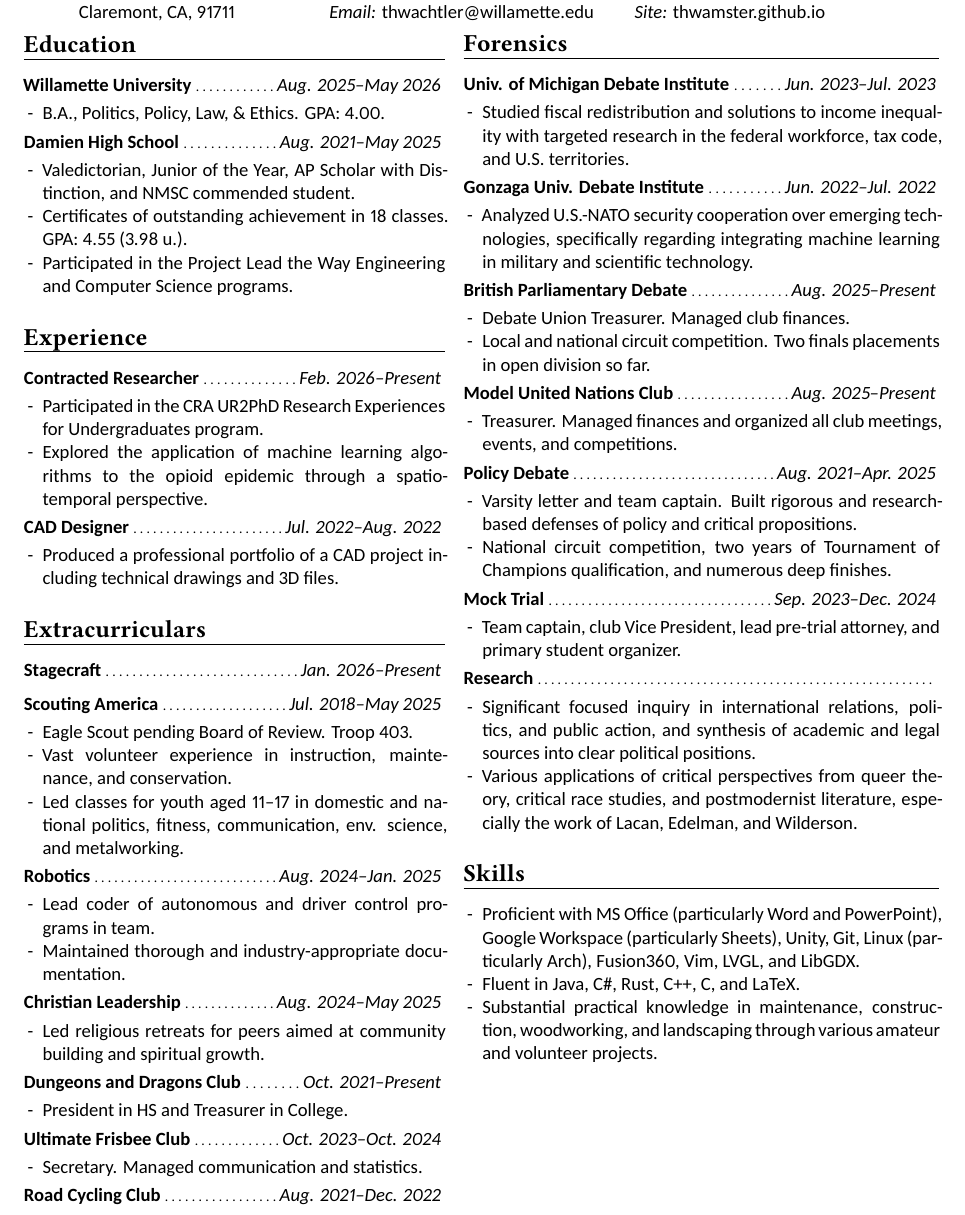
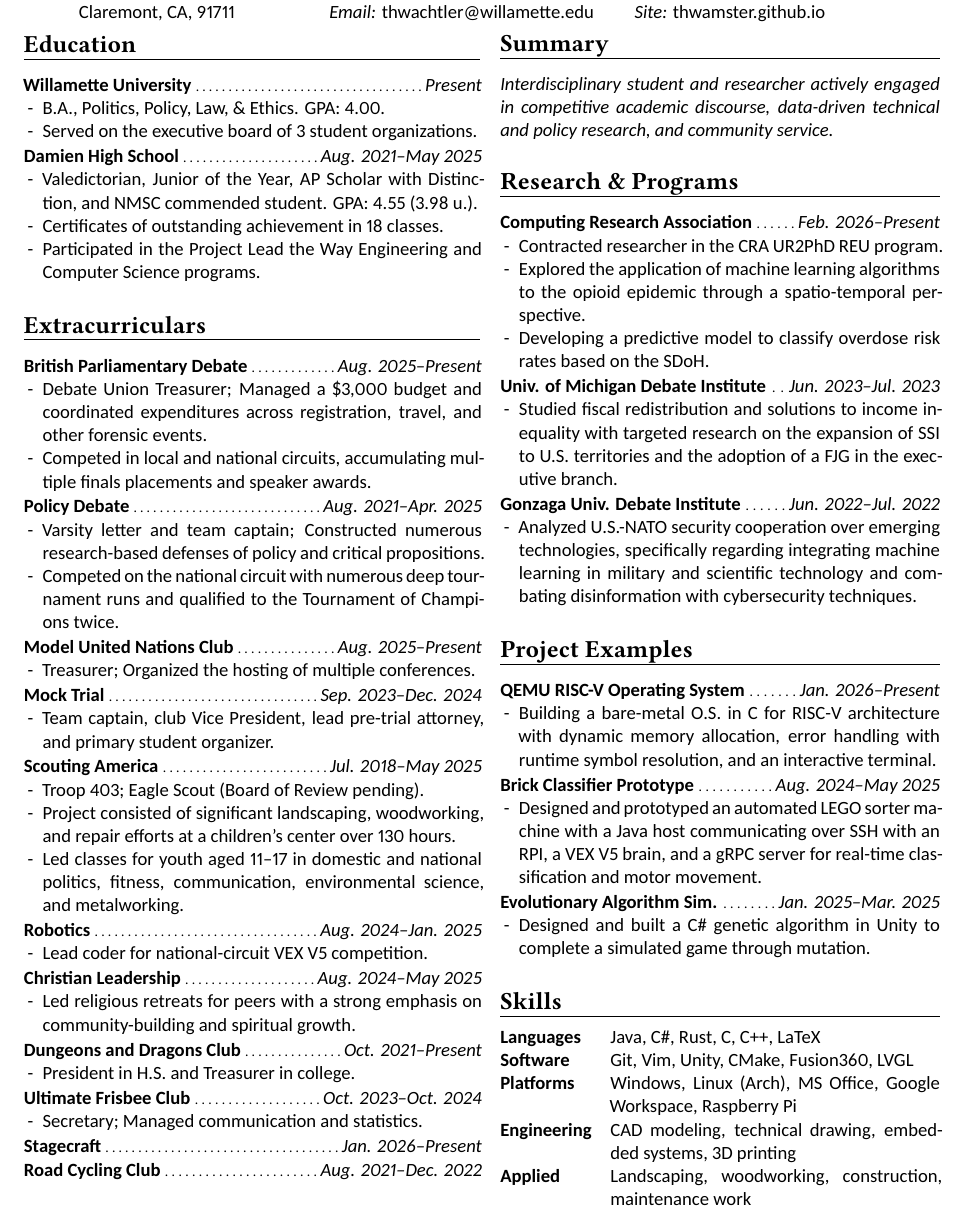
Before and after one commit to thwamster/thwamster.github.io, a LaTeX CV (src/vita.tex): part of the page, cut so that both start at the same text. Compiled offline with XeLaTeX.

Commit message:
Resume Updated

```diff
--- a/src/vita.tex
+++ b/src/vita.tex
@@ -37,116 +56,93 @@
 		\textit{Phone:} +1--909--407--1640 \par
 		\textit{Site:} \href{https://thwamster.github.io/}{thwamster.github.io} \\
 	\end{tabularx}
-	\par \smallskip
+
+	\spacing
+
 	\begin{minipage}[t]{\firstcolumn \textwidth}
+
 		\section{Education} \label{sec:education}
-		\entry{Willamette University}{Aug. 2025--May 2026}
-		\begin{itemize}
-			\item B.A., Politics, Policy, Law, \& Ethics.
-			GPA: 4.00.
-		\end{itemize}
-		\smallskip
-		\entry{Damien High School}{Aug. 2021--May 2025}
-		\begin{itemize}
-			\item Valedictorian, Junior of the Year, AP Scholar with Distinction, and NMSC commended student.
+		\entry{Willamette University}{Present}{
+			\item B.A., Politics, Policy, Law, \& Ethics. GPA: 4.00.
+			\item Served on the executive board of 3 student organizations.
+		}
+		\entry{Damien High School}{Aug. 2021--May 2025}{
+			\item Valedictorian, Junior of the Year, AP Scholar with Distinction, and NMSC commended student. GPA: 4.55 (3.98 u.).
 			\item Certificates of outstanding achievement in 18 classes.
-			GPA: 4.55 (3.98 u.).
 			\item Participated in the Project Lead the Way Engineering and Computer Science programs.
-		\end{itemize}
-
-		\section{Experience} \label{sec:experience}
-		\entry{Contracted Researcher}{Feb. 2026--Present}
-		\begin{itemize}
-			\item Participated in the CRA UR2PhD Research Experiences for Undergraduates program.
-			\item Explored the application of machine learning algorithms to the opioid epidemic through a spatio-temporal perspective.
-		\end{itemize}
-		\smallskip
-		\entry{CAD Designer}{Jul. 2022--Aug. 2022}
-		\begin{itemize}
-			\item Produced a professional portfolio of a CAD project including technical drawings and 3D files.
-		\end{itemize}
+		}
 
 		\section{Extracurriculars} \label{sec:extracurriculars}
-		\entry{Stagecraft}{Jan. 2026--Present}
-		\par
-		\smallskip
-		\entry{Scouting America}{Jul. 2018--May 2025}
-		\begin{itemize}
-			\item Eagle Scout pending Board of Review. Troop 403.
-			\item Vast volunteer experience in instruction, maintenance, and conservation.
-			\item Led classes for youth aged 11--17 in domestic and national politics, fitness, communication, env. science, and metalworking.
-		\end{itemize}
-		\smallskip
-		\entry{Robotics}{Aug. 2024--Jan. 2025}
-		\begin{itemize}
-			\item Lead coder of autonomous and driver control programs in team.
-			\item Maintained thorough and industry-appropriate documentation.
-		\end{itemize}
-		\smallskip
-		\entry{Christian Leadership}{Aug. 2024--May 2025}
-		\begin{itemize}
-			\item Led religious retreats for peers aimed at community building and spiritual growth.
-		\end{itemize}
-		\smallskip
-		\entry{Dungeons and Dragons Club}{Oct. 2021--Present}
-		\begin{itemize}
-			\item President in HS and Treasurer in College.
-		\end{itemize}
-		\smallskip
-		\entry{Ultimate Frisbee Club}{Oct. 2023--Oct. 2024}
-		\begin{itemize}
-			\item Secretary. Managed communication and statistics.
-		\end{itemize}
-		\smallskip
-		\entry{Road Cycling Club}{Aug. 2021--Dec. 2022}
-		\par
+		\entry{British Parliamentary Debate}{Aug. 2025--Present}{
+			\item Debate Union Treasurer; Managed a \$3,000 budget and coordinated expenditures across registration, travel, and other forensic events.
+			\item Competed in local and national circuits, accumulating multiple finals placements and speaker awards.
+		}
+		\entry{Policy Debate}{Aug. 2021--Apr. 2025}{
+			\item Varsity letter and team captain; Constructed numerous research-based defenses of policy and critical propositions.
+			\item Competed on the national circuit with numerous deep tournament runs and qualified to the Tournament of Champions twice.
+		}
+		\entry{Model United Nations Club}{Aug. 2025--Present}{
+			\item Treasurer; Organized the hosting of multiple conferences.
+		}
+		\entry{Mock Trial}{Sep. 2023--Dec. 2024}{
+			\item Team captain, club Vice President, lead pre-trial attorney, and primary student organizer.
+		}
+		\entry{Scouting America}{Jul. 2018--May 2025}{
+			\item Troop 403; Eagle Scout (Board of Review pending). \item Project consisted of significant landscaping, woodworking, and repair efforts at a children's center over 130 hours.
+			\item Led classes for youth aged 11--17 in domestic and national politics, fitness, communication, environmental science, and metalworking.
+		}
+		\entry{Robotics}{Aug. 2024--Jan. 2025}{
+			\item Lead coder for national-circuit VEX V5 competition.
+		}
+		\entry{Christian Leadership}{Aug. 2024--May 2025}{
+			\item Led religious retreats for peers with a strong emphasis on community-building and spiritual growth.
+		}
+		\entry{Dungeons and Dragons Club}{Oct. 2021--Present}{
+			\item President in H.S. and Treasurer in college.
+		}
+		\entry{Ultimate Frisbee Club}{Oct. 2023--Oct. 2024}{
+			\item Secretary; Managed communication and statistics.
+		}
+		\entry{Stagecraft}{Jan. 2026--Present}{}
+		\entry{Road Cycling Club}{Aug. 2021--Dec. 2022}{}
 	\end{minipage}
 	\hfill
 	\begin{minipage}[t]{\secondcolumn \textwidth}
-		\section{Forensics} \label{sec:forensics}
-		\entry{Univ. of Michigan Debate Institute}{Jun. 2023--Jul. 2023}
-		\begin{itemize}
-			\item Studied fiscal redistribution and solutions to income inequality with targeted research in the federal workforce, tax code, and U.S. territories.
-		\end{itemize}
-		\smallskip
-		\entry{Gonzaga Univ. Debate Institute}{Jun. 2022--Jul. 2022}
-		\begin{itemize}
-			\item Analyzed U.S.-NATO security cooperation over emerging technologies, specifically regarding integrating machine learning in military and scientific technology.
-		\end{itemize}
-		\smallskip
-		\entry{British Parliamentary Debate}{Aug. 2025--Present}
-		\begin{itemize}
-			\item Debate Union Treasurer. Managed club finances.
-			\item Local and national circuit competition. Two finals placements in open division so far.
-		\end{itemize}
-		\smallskip
-		\entry{Model United Nations Club}{Aug. 2025--Present}
-		\begin{itemize}
-			\item Treasurer. Managed finances and organized all club meetings, events, and competitions.
-		\end{itemize}
-		\smallskip
-		\entry{Policy Debate}{Aug. 2021--Apr. 2025}
-		\begin{itemize}
-			\item Varsity letter and team captain. Built rigorous and research-based defenses of policy and critical propositions.
-			\item National circuit competition, two years of Tournament of Champions qualification, and numerous deep finishes.
-		\end{itemize}
-		\smallskip
-		\entry{Mock Trial}{Sep. 2023--Dec. 2024}
-		\begin{itemize}
-			\item Team captain, club Vice President, lead pre-trial attorney, and primary student organizer.
-		\end{itemize}
-		\smallskip
-		\entry{Research}{}
-		\begin{itemize}
-			\item Significant focused inquiry in international relations, politics, and public action, and synthesis of academic and legal sources into clear political positions.
-			\item Various applications of critical perspectives from queer theory, critical race studies, and postmodernist literature, especially the work of Lacan, Edelman, and Wilderson.
-		\end{itemize}
+		\section{Summary} \label{sec:summary}
+		\textit{Interdisciplinary student and researcher actively engaged in competitive academic discourse, data-driven technical and policy research, and community service.}
+
+		\section{Research \& Programs} \label{sec:research}
+		\entry{Computing Research Association}{Feb. 2026--Present}{
+			\item Contracted researcher in the CRA UR2PhD REU program.
+			\item Explored the application of machine learning algorithms to the opioid epidemic through a spatio-temporal perspective.
+			\item Developing a predictive model to classify overdose risk rates based on the SDoH.
+		}
+		\entry{Univ. of Michigan Debate Institute}{Jun. 2023--Jul. 2023}{
+			\item Studied fiscal redistribution and solutions to income inequality with targeted research on the expansion of SSI to U.S. territories and the adoption of a FJG in the executive branch.
+		}
+		\entry{Gonzaga Univ. Debate Institute}{Jun. 2022--Jul. 2022}{
+			\item Analyzed U.S.-NATO security cooperation over emerging technologies, specifically regarding integrating machine learning in military and scientific technology and combating disinformation with cybersecurity techniques.
+		}
+
+		\section{Project Examples} \label{sec:projects}
+		\entry{QEMU RISC-V Operating System}{Jan. 2026--Present}{
+			\item Building a bare-metal O.S. in C for RISC-V architecture with dynamic memory allocation, error handling with runtime symbol resolution, and an interactive terminal.
+		}
+		\entry{Brick Classifier Prototype}{Aug. 2024--May 2025}{
+			\item Designed and prototyped an automated LEGO sorter machine with a Java host communicating over SSH with an RPI, a VEX V5 brain, and a gRPC server for real-time classification and motor movement.
+		}
+		\entry{Evolutionary Algorithm Sim.}{Jan. 2025--Mar. 2025}{
+			\item Designed and built a C\# genetic algorithm in Unity to complete a simulated game through mutation.
+		}
 
 		\section{Skills} \label{sec:skills}
-		\begin{itemize}
-			\item Proficient with MS Office (particularly Word and PowerPoint), Google Workspace (particularly Sheets), Unity, Git, Linux (particularly Arch), Fusion360, Vim, LVGL, and LibGDX.
-			\item Fluent in Java, C\#, Rust, C++, C, and LaTeX.
-			\item Substantial practical knowledge in maintenance, construction, woodworking, and landscaping through various amateur and volunteer projects.
-		\end{itemize}
+		\begin{entrytable}
+			Languages & Java, C\#, Rust, C, C++, LaTeX \\
+			Software & Git, Vim, Unity, CMake, Fusion360, LVGL \\
+			Platforms & Windows, Linux (Arch), MS Office, Google Workspace, Raspberry Pi \\
+			Engineering & CAD modeling, technical drawing, embedded systems, 3D printing \\
+			Applied & Landscaping, woodworking, construction,  maintenance work
+		\end{entrytable}
+
 	\end{minipage}
 \end{document}
```
Also changed, not shown: out/vita.pdf, src/vita.tex (33 more changed lines), 1 other file.
